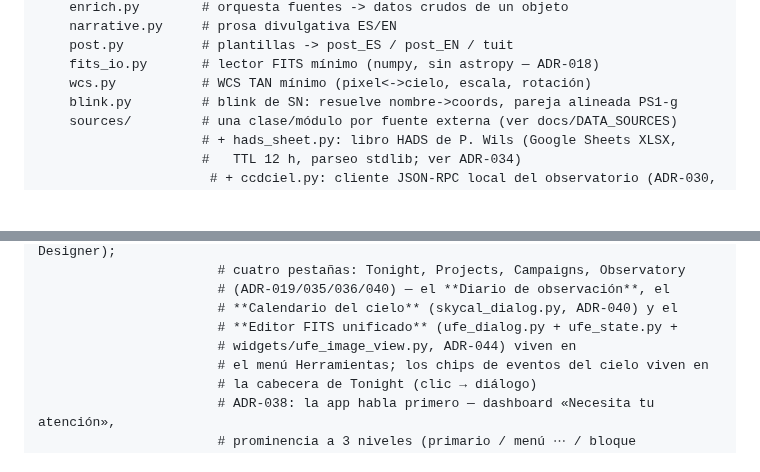
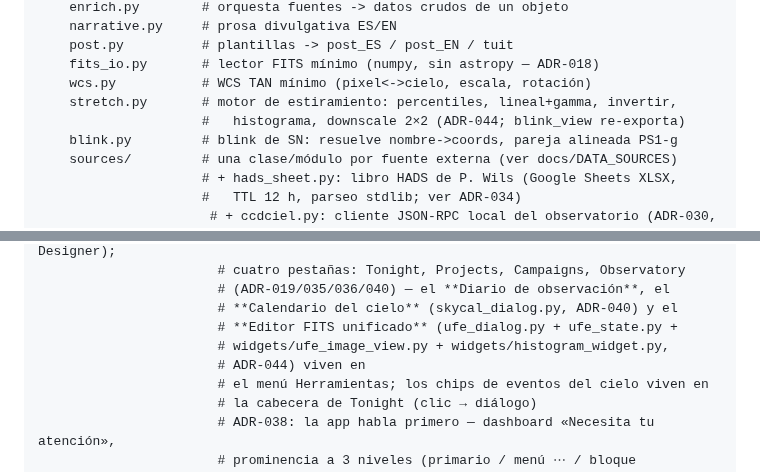
Before and after one commit to irydeo/nightscribe, a Markdown page: AGENTS.md, 2 parts joined by grey strips. Rendered like a GitHub page; blank space fills up the shorter version.

```diff
--- a/AGENTS.md
+++ b/AGENTS.md
@@ -87,6 +87,8 @@ nightscribe/
     post.py          # plantillas -> post_ES / post_EN / tuit
     fits_io.py       # lector FITS mínimo (numpy, sin astropy — ADR-018)
     wcs.py           # WCS TAN mínimo (pixel<->cielo, escala, rotación)
+    stretch.py       # motor de estiramiento: percentiles, lineal+gamma, invertir,
+                     #   histograma, downscale 2×2 (ADR-044; blink_view re-exporta)
     blink.py         # blink de SN: resuelve nombre->coords, pareja alineada PS1-g
     sources/         # una clase/módulo por fuente externa (ver docs/DATA_SOURCES)
                      # + hads_sheet.py: libro HADS de P. Wils (Google Sheets XLSX,
@@ -121,7 +123,8 @@ nightscribe/
                        # (ADR-019/035/036/040) — el **Diario de observación**, el
                        # **Calendario del cielo** (skycal_dialog.py, ADR-040) y el
                        # **Editor FITS unificado** (ufe_dialog.py + ufe_state.py +
-                       # widgets/ufe_image_view.py, ADR-044) viven en
+                       # widgets/ufe_image_view.py + widgets/histogram_widget.py,
+                       # ADR-044) viven en
                        # el menú Herramientas; los chips de eventos del cielo viven en
                        # la cabecera de Tonight (clic → diálogo)
                        # ADR-038: la app habla primero — dashboard «Necesita tu atención»,
```
Also changed, not shown: docs/PLANS/unified-fits-editor.md (+23 -15 lines), docs/adr/ADR-044-unified-fits-editor.md (+1 -1 lines).
